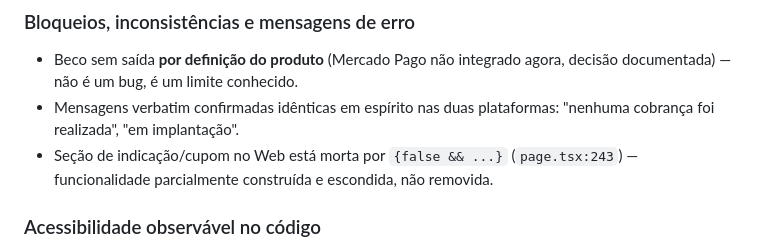
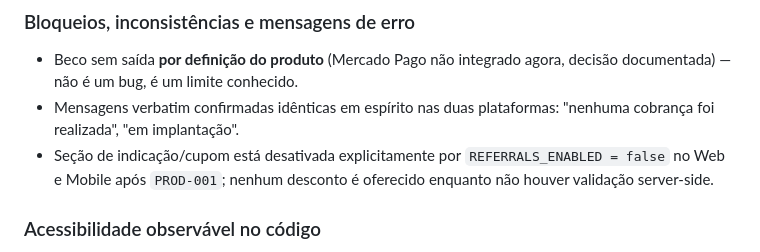
Before and after one commit to JeffersonMagnes/Appbelllo02, a Markdown page: AUDITORIA_JORNADAS_UX.md, the part around the change. Drawn GitHub-style.

Commit message:
docs: validate UX audit against current product

```diff
--- a/AUDITORIA_JORNADAS_UX.md
+++ b/AUDITORIA_JORNADAS_UX.md
@@ -356,7 +356,7 @@ Justificativa: esta é a jornada mais grave da auditoria. Falso-sucesso na UI (M
 ### Bloqueios, inconsistências e mensagens de erro
 - Beco sem saída **por definição do produto** (Mercado Pago não integrado agora, decisão documentada) — não é um bug, é um limite conhecido.
 - Mensagens verbatim confirmadas idênticas em espírito nas duas plataformas: "nenhuma cobrança foi realizada", "em implantação".
-- Seção de indicação/cupom no Web está morta por `{false && ...}` (`page.tsx:243`) — funcionalidade parcialmente construída e escondida, não removida.
+- Seção de indicação/cupom está desativada explicitamente por `REFERRALS_ENABLED = false` no Web e Mobile após `PROD-001`; nenhum desconto é oferecido enquanto não houver validação server-side.
 
 ### Acessibilidade observável no código
 - **Mobile**: zero atributos de acessibilidade nos cartões de plano/CTA (grep confirmado).
```
Also changed, not shown: PLANO_EXECUCAO_2_AGENTES.md (+1 -1 lines).
